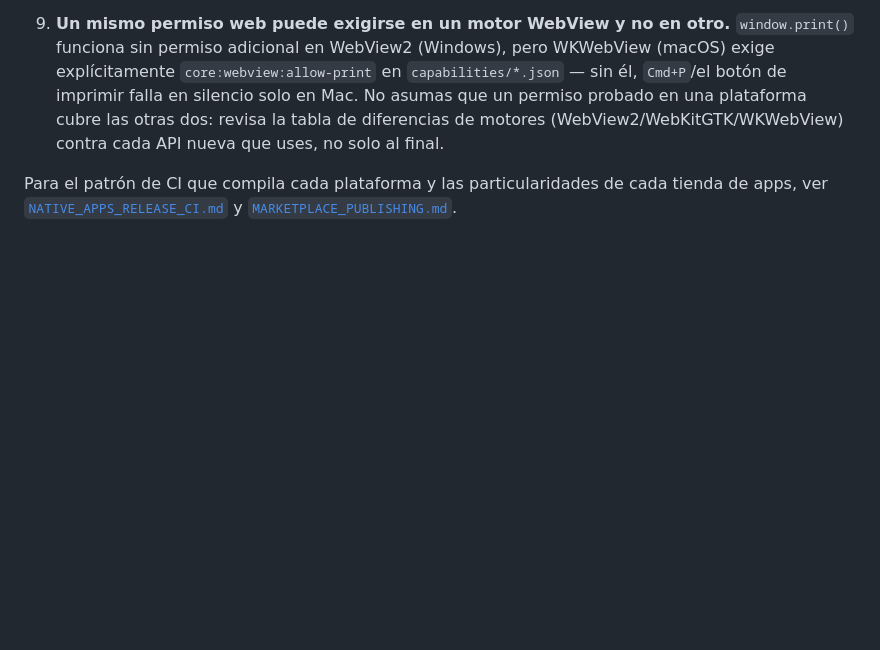
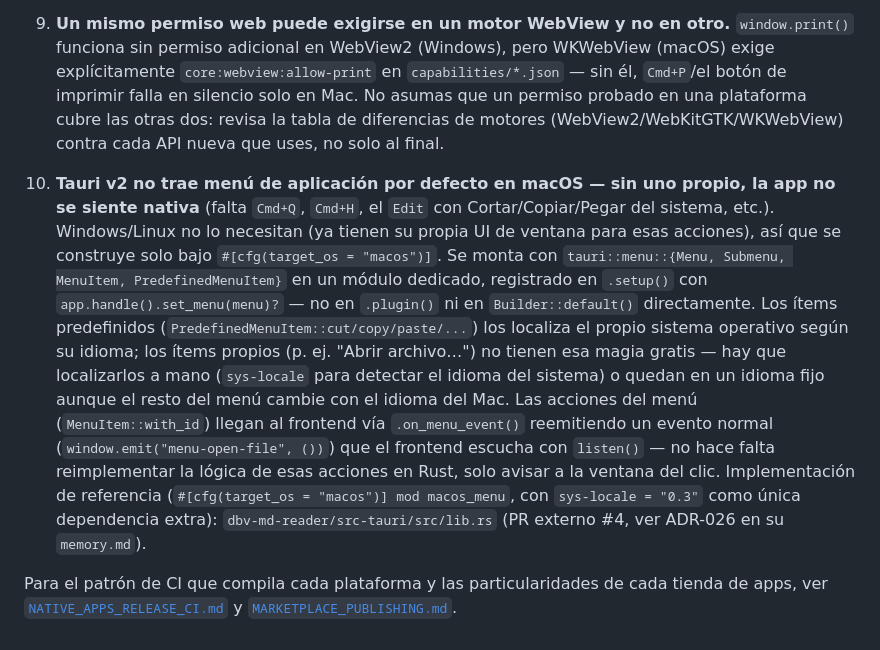
Before and after one commit to davidbuenov/dbv-tauri-starter, a Markdown page: dbv-specs-ops/docs/NATIVE_DESKTOP_APPS.md, the part around the change. Drawn GitHub-style; blank space fills up the shorter version.

Commit message:
docs: añadir lección de menú nativo macOS en Tauri v2
Backport del patrón real implementado en dbv-md-reader (PR#4, ADR-026):
Tauri v2 no trae menú de aplicación por defecto en macOS, hay que
construirlo con tauri::menu bajo #[cfg(target_os = "macos")].

Nota: este repo sincroniza dbv-specs-ops/docs/ vía subtree automático
(sync-dbv-specs-ops.yml) desde el repo canónico dbv-specs-ops, donde
también se ha comprometido este mismo cambio — revisar posible
conflicto trivial en el próximo sync antes de hacer push.

Co-Authored-By: Claude Sonnet 5 <noreply@anthropic.com>

```diff
--- a/dbv-specs-ops/docs/NATIVE_DESKTOP_APPS.md
+++ b/dbv-specs-ops/docs/NATIVE_DESKTOP_APPS.md
@@ -223,5 +223,20 @@ silencio o con un error que no apunta a la causa real.
    tabla de diferencias de motores (WebView2/WebKitGTK/WKWebView) contra cada API nueva que uses, no solo al
    final.
 
+10. **Tauri v2 no trae menú de aplicación por defecto en macOS — sin uno propio, la app no se siente
+    nativa** (falta `Cmd+Q`, `Cmd+H`, el `Edit` con Cortar/Copiar/Pegar del sistema, etc.). Windows/Linux no
+    lo necesitan (ya tienen su propia UI de ventana para esas acciones), así que se construye solo bajo
+    `#[cfg(target_os = "macos")]`. Se monta con `tauri::menu::{Menu, Submenu, MenuItem, PredefinedMenuItem}`
+    en un módulo dedicado, registrado en `.setup()` con `app.handle().set_menu(menu)?` — no en `.plugin()` ni
+    en `Builder::default()` directamente. Los ítems predefinidos (`PredefinedMenuItem::cut/copy/paste/...`)
+    los localiza el propio sistema operativo según su idioma; los ítems propios (p. ej. "Abrir archivo…") no
+    tienen esa magia gratis — hay que localizarlos a mano (`sys-locale` para detectar el idioma del sistema)
+    o quedan en un idioma fijo aunque el resto del menú cambie con el idioma del Mac. Las acciones del menú
+    (`MenuItem::with_id`) llegan al frontend vía `.on_menu_event()` reemitiendo un evento normal
+    (`window.emit("menu-open-file", ())`) que el frontend escucha con `listen()` — no hace falta reimplementar
+    la lógica de esas acciones en Rust, solo avisar a la ventana del clic. Implementación de referencia
+    (`#[cfg(target_os = "macos")] mod macos_menu`, con `sys-locale = "0.3"` como única dependencia extra):
+    `dbv-md-reader/src-tauri/src/lib.rs` (PR externo #4, ver ADR-026 en su `memory.md`).
+
 Para el patrón de CI que compila cada plataforma y las particularidades de cada tienda de apps, ver
 [`NATIVE_APPS_RELEASE_CI.md`](./NATIVE_APPS_RELEASE_CI.md) y [`MARKETPLACE_PUBLISHING.md`](./MARKETPLACE_PUBLISHING.md).
```
